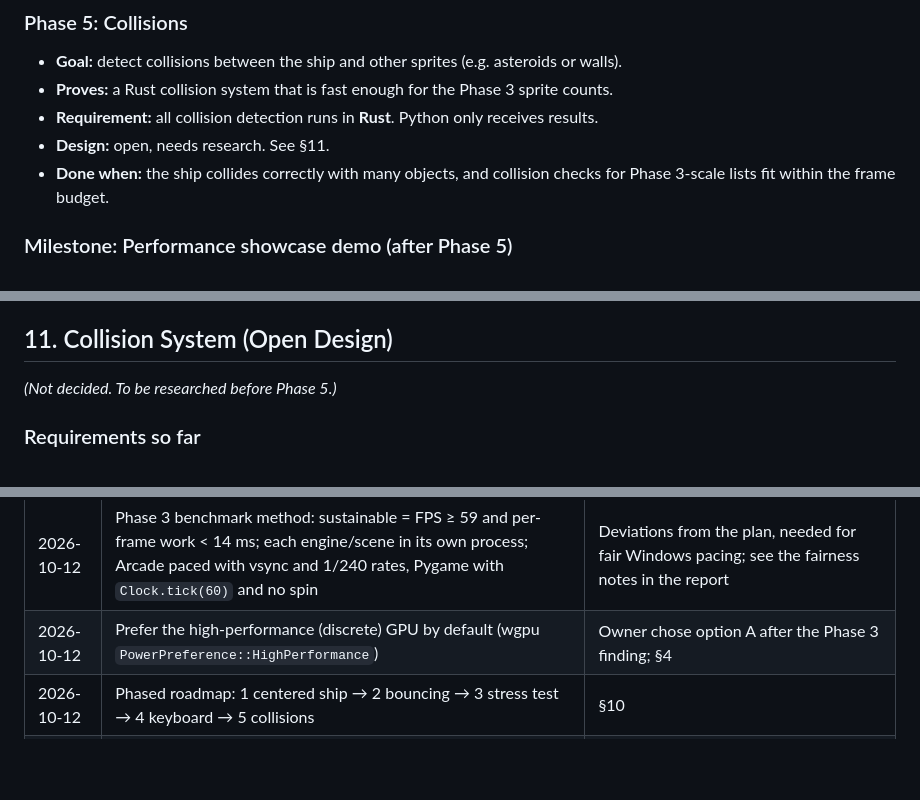
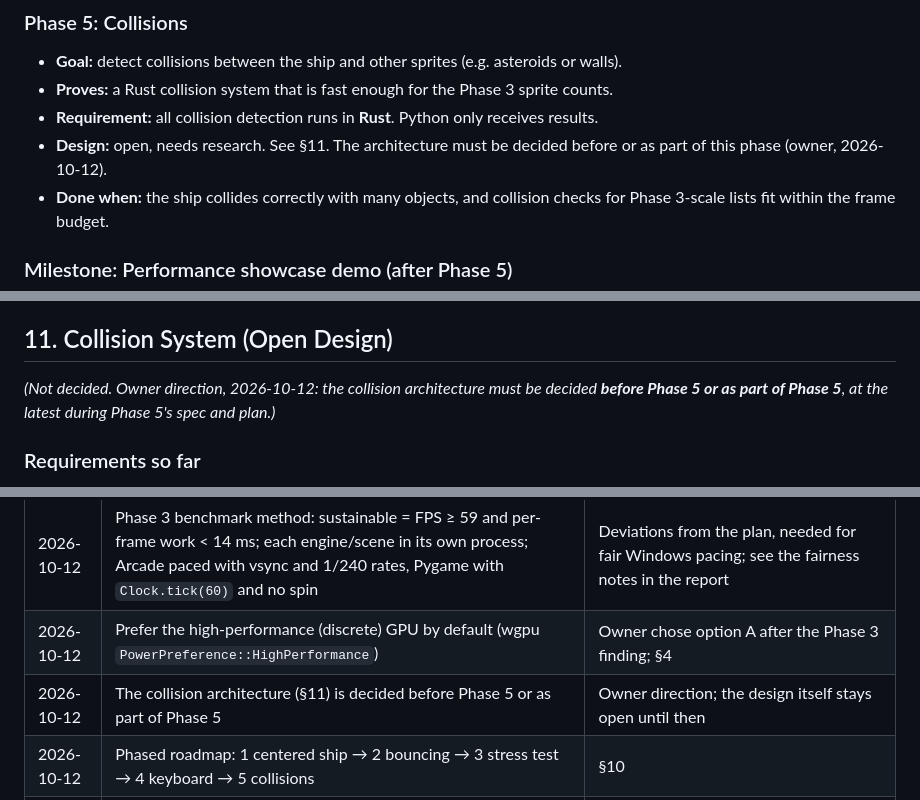
Before and after one commit to pythonarcade/ferrocade, a Markdown page: docs/spec/ENGINE_SPEC.md, 3 parts joined by grey strips. Drawn GitHub-style; blank space fills up the shorter version.

```diff
--- a/docs/spec/ENGINE_SPEC.md
+++ b/docs/spec/ENGINE_SPEC.md
@@ -418,7 +418,7 @@ Each phase ends with a runnable example in `examples/` that demonstrates its goa
 - **Goal:** detect collisions between the ship and other sprites (e.g. asteroids or walls).
 - **Proves:** a Rust collision system that is fast enough for the Phase 3 sprite counts.
 - **Requirement:** all collision detection runs in **Rust**. Python only receives results.
-- **Design:** open, needs research. See §11.
+- **Design:** open, needs research. See §11. The architecture must be decided before or as part of this phase (owner, 2026-10-12).
 - **Done when:** the ship collides correctly with many objects, and collision checks for Phase 3-scale lists fit within the frame budget.
 
 ### Milestone: Performance showcase demo (after Phase 5)
@@ -446,7 +446,7 @@ Each phase ends with a runnable example in `examples/` that demonstrates its goa
 
 ## 11. Collision System (Open Design)
 
-*(Not decided. To be researched before Phase 5.)*
+*(Not decided. Owner direction, 2026-10-12: the collision architecture must be decided **before Phase 5 or as part of Phase 5**, at the latest during Phase 5's spec and plan.)*
 
 ### Requirements so far
 - Implemented in Rust, with no per-object Python work during collision checks.
@@ -599,6 +599,7 @@ ferrocade/                 # repo root
 | 2026-10-12 | Phase 3 implemented: target met (100,000 engine-moved sprites at 60 FPS on the integrated GPU; Arcade 4.0.0.dev8 8,000; pygame-ce 16,500); no optimization needed | `docs/research/phase3-benchmarks.md` |
 | 2026-10-12 | Phase 3 benchmark method: sustainable = FPS ≥ 59 and per-frame work < 14 ms; each engine/scene in its own process; Arcade paced with vsync and 1/240 rates, Pygame with `Clock.tick(60)` and no spin | Deviations from the plan, needed for fair Windows pacing; see the fairness notes in the report |
 | 2026-10-12 | Prefer the high-performance (discrete) GPU by default (wgpu `PowerPreference::HighPerformance`) | Owner chose option A after the Phase 3 finding; §4 |
+| 2026-10-12 | The collision architecture (§11) is decided before Phase 5 or as part of Phase 5 | Owner direction; the design itself stays open until then |
 | 2026-10-12 | Phased roadmap: 1 centered ship → 2 bouncing → 3 stress test → 4 keyboard → 5 collisions | §10 |
 | 2026-10-12 | Collision detection implemented in Rust | Design open (§11) |
 | 2026-10-12 | winit for windowing | Confirmed |
```
Also changed, not shown: specs/006-keyboard-control/spec.md (added, +144 -0 lines), 1 other file.
